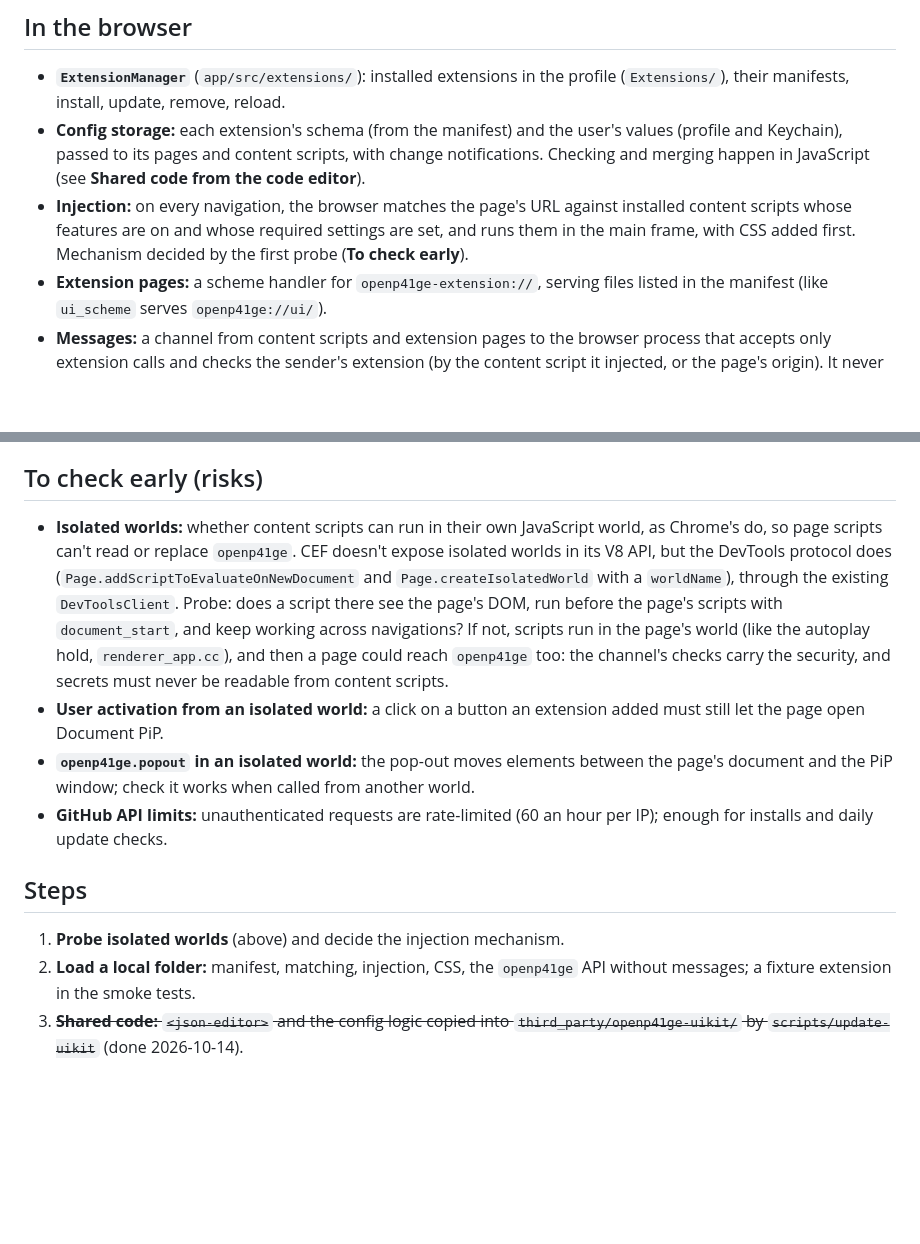
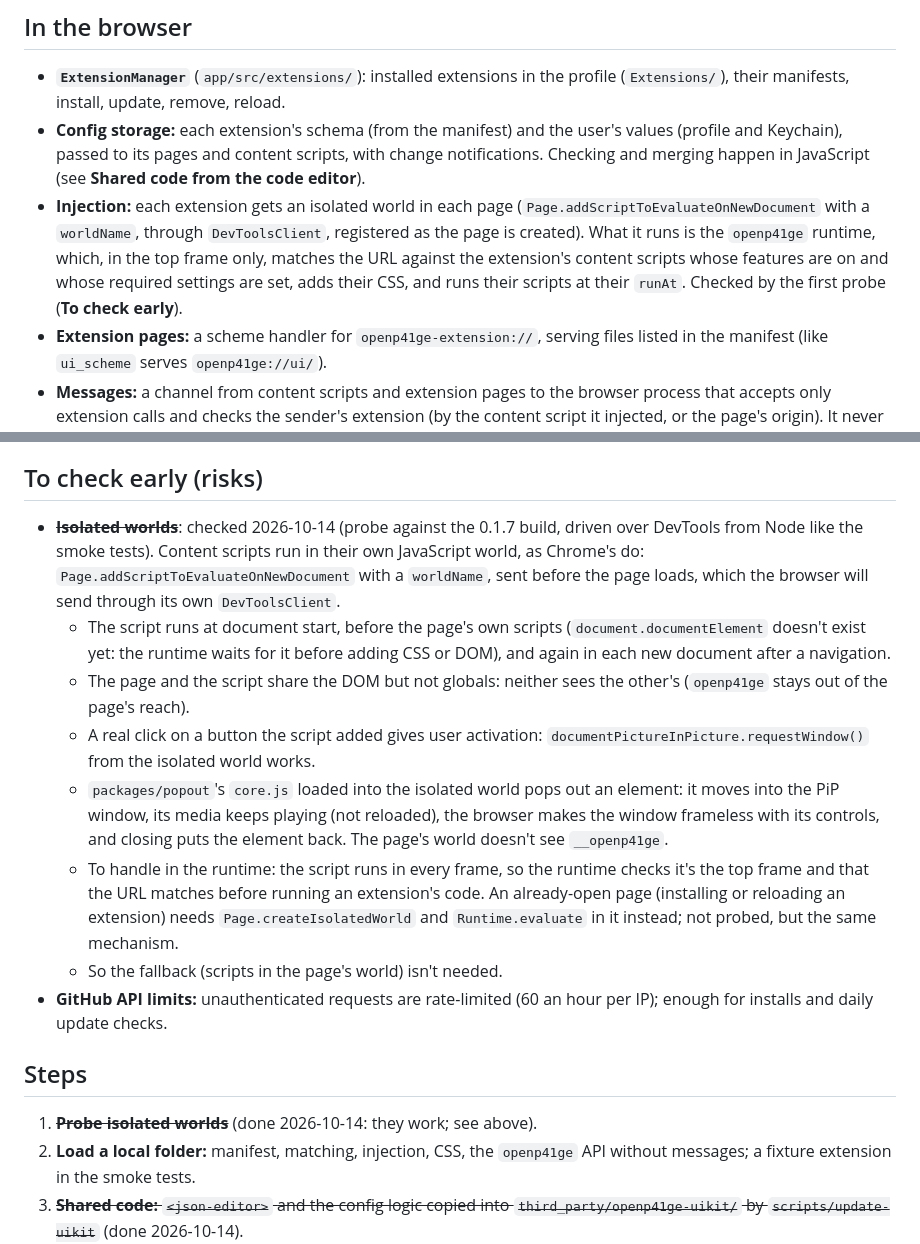
Before and after one commit to openp41ge/browser, a Markdown page: plans/2026-10-14-extension-system.md, 2 parts joined by grey strips. Rendered like a GitHub page; blank space fills up the shorter version.

Commit message:
Extension scripts can run in isolated worlds: probe results
A probe against the 0.1.7 build, over DevTools: a script added with
Page.addScriptToEvaluateOnNewDocument and a worldName runs at document
start, before the page's scripts, and again after each navigation. It
shares the DOM with the page but not globals. A real click on a button
it added opens Document PiP, and packages/popout's core.js run from it
pops out an element: media keeps playing, the window is frameless with
its controls, and closing puts the element back.

So content scripts get their own world, as in Chrome, and the plan's
fallback (scripts in the page's world) isn't needed.

Co-Authored-By: Claude Opus 5.5 <noreply@anthropic.com>

```diff
--- a/plans/2026-10-14-extension-system.md
+++ b/plans/2026-10-14-extension-system.md
@@ -305,10 +305,13 @@ needs a new build target:
   user's values (profile and Keychain), passed to its pages and content
   scripts, with change notifications. Checking and merging happen in
   JavaScript (see **Shared code from the code editor**).
-- **Injection:** on every navigation, the browser matches the page's URL
-  against installed content scripts whose features are on and whose
-  required settings are set, and runs them in the main frame, with CSS
-  added first. Mechanism decided by the first probe (**To check early**).
+- **Injection:** each extension gets an isolated world in each page
+  (`Page.addScriptToEvaluateOnNewDocument` with a `worldName`, through
+  `DevToolsClient`, registered as the page is created). What it runs is the
+  `openp41ge` runtime, which, in the top frame only, matches the URL against
+  the extension's content scripts whose features are on and whose required
+  settings are set, adds their CSS, and runs their scripts at their
+  `runAt`. Checked by the first probe (**To check early**).
 - **Extension pages:** a scheme handler for `openp41ge-extension://`,
   serving files listed in the manifest (like `ui_scheme` serves
   `openp41ge://ui/`).
@@ -337,28 +340,37 @@ needs a new build target:
 
 ## To check early (risks)
 
-- **Isolated worlds:** whether content scripts can run in their own
-  JavaScript world, as Chrome's do, so page scripts can't read or replace
-  `openp41ge`. CEF doesn't expose isolated worlds in its V8 API, but the
-  DevTools protocol does (`Page.addScriptToEvaluateOnNewDocument` and
-  `Page.createIsolatedWorld` with a `worldName`), through the existing
-  `DevToolsClient`. Probe: does a script there see the page's DOM, run
-  before the page's scripts with `document_start`, and keep working across
-  navigations? If not, scripts run in the page's world (like the autoplay
-  hold, `renderer_app.cc`), and then a page could reach `openp41ge` too:
-  the channel's checks carry the security, and secrets must never be
-  readable from content scripts.
-- **User activation from an isolated world:** a click on a button an
-  extension added must still let the page open Document PiP.
-- **`openp41ge.popout` in an isolated world:** the pop-out moves elements
-  between the page's document and the PiP window; check it works when
-  called from another world.
+- ~~**Isolated worlds**~~: checked 2026-10-14 (probe against the 0.1.7
+  build, driven over DevTools from Node like the smoke tests). Content
+  scripts run in their own JavaScript world, as Chrome's do:
+  `Page.addScriptToEvaluateOnNewDocument` with a `worldName`, sent before
+  the page loads, which the browser will send through its own
+  `DevToolsClient`.
+  - The script runs at document start, before the page's own scripts
+    (`document.documentElement` doesn't exist yet: the runtime waits for it
+    before adding CSS or DOM), and again in each new document after a
+    navigation.
+  - The page and the script share the DOM but not globals: neither sees
+    the other's (`openp41ge` stays out of the page's reach).
+  - A real click on a button the script added gives user activation:
+    `documentPictureInPicture.requestWindow()` from the isolated world works.
+  - `packages/popout`'s `core.js` loaded into the isolated world pops out an
+    element: it moves into the PiP window, its media keeps playing (not
+    reloaded), the browser makes the window frameless with its controls,
+    and closing puts the element back. The page's world doesn't see
+    `__openp41ge`.
+  - To handle in the runtime: the script runs in every frame, so the
+    runtime checks it's the top frame and that the URL matches before
+    running an extension's code. An already-open page (installing or
+    reloading an extension) needs `Page.createIsolatedWorld` and
+    `Runtime.evaluate` in it instead; not probed, but the same mechanism.
+  - So the fallback (scripts in the page's world) isn't needed.
 - **GitHub API limits:** unauthenticated requests are rate-limited (60 an
   hour per IP); enough for installs and daily update checks.
 
 ## Steps
 
-1. **Probe isolated worlds** (above) and decide the injection mechanism.
+1. ~~**Probe isolated worlds**~~ (done 2026-10-14: they work; see above).
 2. **Load a local folder:** manifest, matching, injection, CSS, the
    `openp41ge` API without messages; a fixture extension in the smoke tests.
 3. ~~**Shared code:** `<json-editor>` and the config logic copied into
```
Also changed, not shown: plans/2026-10-11-browser-ui-grid.md (+6 -5 lines).
